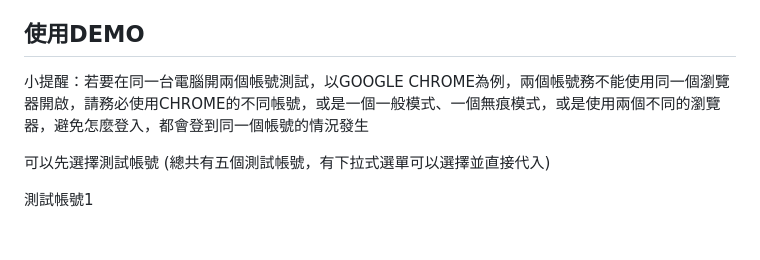
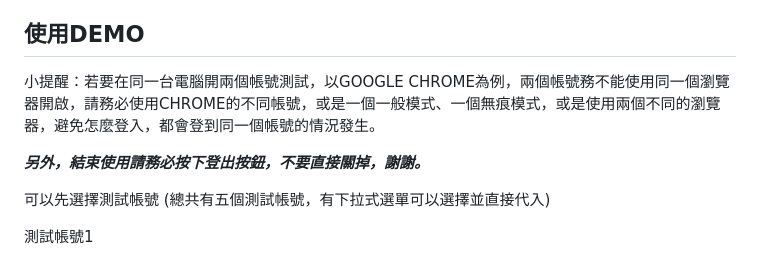
Before and after one commit to pervertcoder/Personal_Project_nodynote, a Markdown page: README.md, the part around the change. Rendered like a GitHub page; blank space fills up the shorter version.

Commit message:
logout message

```diff
--- a/README.md
+++ b/README.md
@@ -6,7 +6,9 @@
 
 ## 使用DEMO
 
-小提醒：若要在同一台電腦開兩個帳號測試，以GOOGLE CHROME為例，兩個帳號務不能使用同一個瀏覽器開啟，請務必使用CHROME的不同帳號，或是一個一般模式、一個無痕模式，或是使用兩個不同的瀏覽器，避免怎麼登入，都會登到同一個帳號的情況發生
+小提醒：若要在同一台電腦開兩個帳號測試，以GOOGLE CHROME為例，兩個帳號務不能使用同一個瀏覽器開啟，請務必使用CHROME的不同帳號，或是一個一般模式、一個無痕模式，或是使用兩個不同的瀏覽器，避免怎麼登入，都會登到同一個帳號的情況發生。
+
+**_另外，結束使用請務必按下登出按鈕，不要直接關掉，謝謝。_**
 
 可以先選擇測試帳號 (總共有五個測試帳號，有下拉式選單可以選擇並直接代入)
 
```
